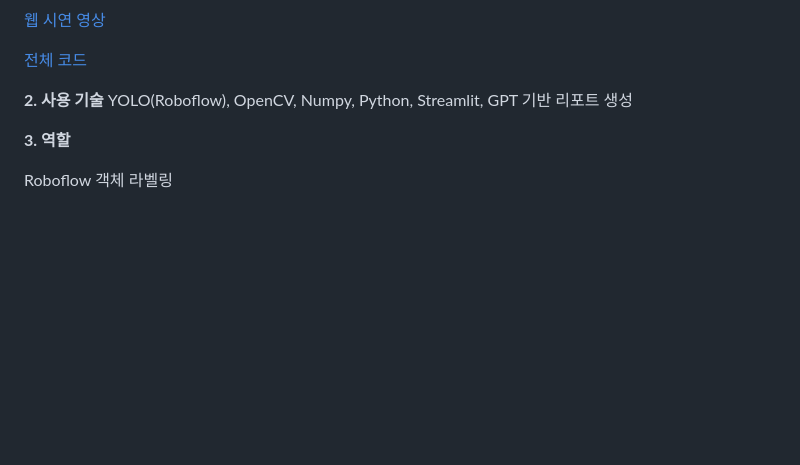
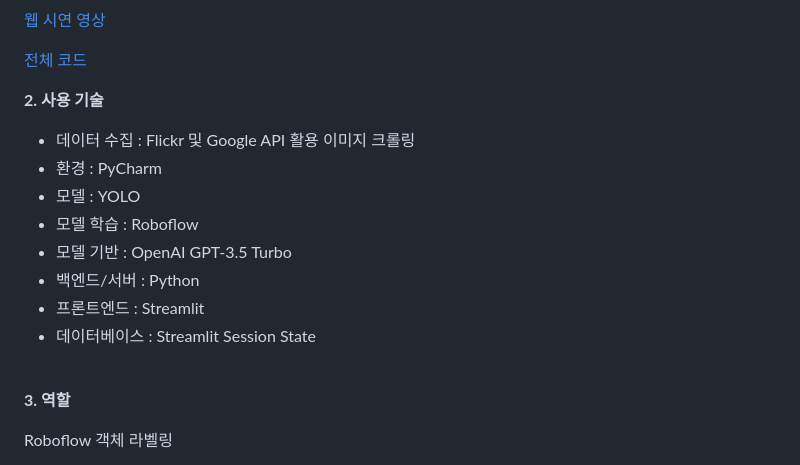
Before and after one commit to binibinibini/project3, a Markdown page: README.md, the part around the change. GitHub-like rendering; blank space fills up the shorter version.

```diff
--- a/README.md
+++ b/README.md
@@ -21,9 +21,16 @@ __1. 프로젝트 개요__
 <br>
 
 __2. 사용 기술__
-YOLO(Roboflow), OpenCV, Numpy, Python, Streamlit, GPT 기반 리포트 생성
+- 데이터 수집 : Flickr 및 Google API 활용 이미지 크롤링
+- 환경 : PyCharm
+- 모델 : YOLO
+- 모델 학습 : Roboflow
+- 모델 기반 : OpenAI GPT-3.5 Turbo
+- 백엔드/서버 : Python
+- 프론트엔드 : Streamlit
+- 데이터베이스 : Streamlit Session State
+
 <br>
-
 
 __3. 역할__
 
```
